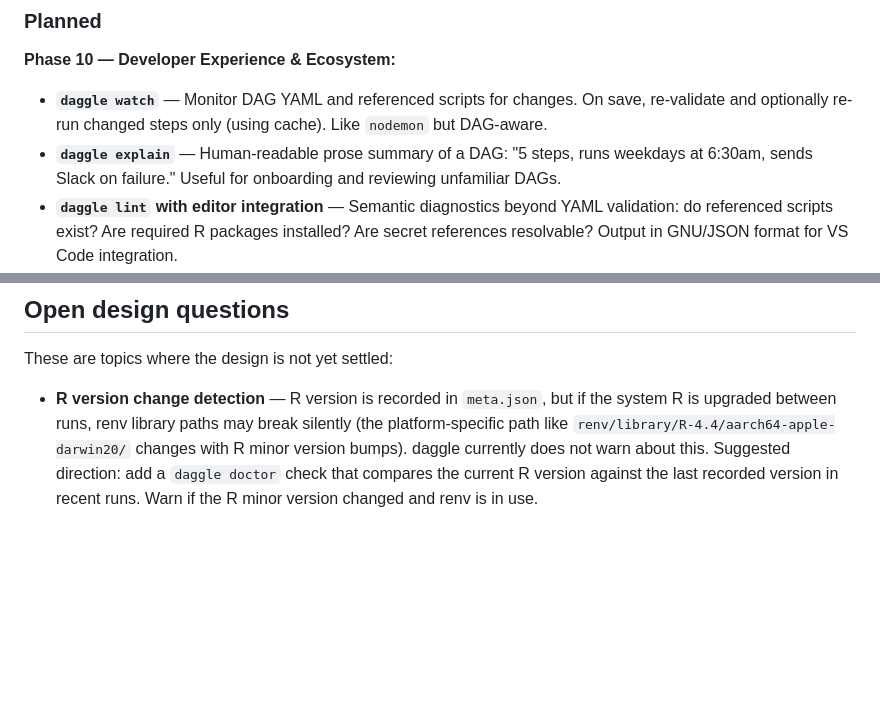
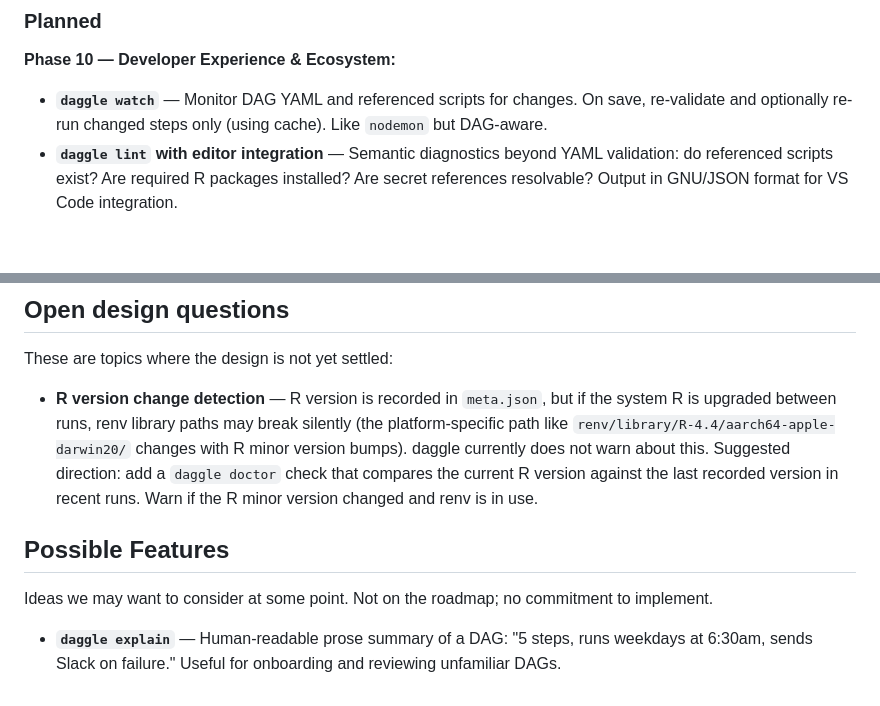
Before and after one commit to cynkra/daggle, a Markdown page: docs/design.md, 2 parts joined by grey strips. Rendered like a GitHub page; blank space fills up the shorter version.

Commit message:
docs: move daggle explain out of Phase 10 to Possible Features (#141)
Phase 10 scope narrowed; add a new "Possible Features" section for
ideas we may want to consider later without committing to them.

```diff
--- a/docs/design.md
+++ b/docs/design.md
@@ -130,7 +130,6 @@ R-specific steps check for their required packages at runtime and fail with a cl
 
 **Phase 10 — Developer Experience & Ecosystem:**
 - **`daggle watch`** — Monitor DAG YAML and referenced scripts for changes. On save, re-validate and optionally re-run changed steps only (using cache). Like `nodemon` but DAG-aware.
-- **`daggle explain`** — Human-readable prose summary of a DAG: "5 steps, runs weekdays at 6:30am, sends Slack on failure." Useful for onboarding and reviewing unfamiliar DAGs.
 - **`daggle lint` with editor integration** — Semantic diagnostics beyond YAML validation: do referenced scripts exist? Are required R packages installed? Are secret references resolvable? Output in GNU/JSON format for VS Code integration.
 - **`database:` step type** — SQL query as a step. DSN from env vars, query in YAML, output as CSV/RDS artifact. Eliminates the most common R ETL boilerplate (DBI + dbGetQuery + write.csv).
 - **`email:` step type** — Send rendered reports and artifacts via email. Uses Go's `net/smtp` directly (no R needed). References notification channel config. Covers the "render and email" workflow declaratively.
@@ -168,3 +167,9 @@ Scope is deliberately narrow: static bearer token + HTTP basic auth only — no
 These are topics where the design is not yet settled:
 
 - **R version change detection** — R version is recorded in `meta.json`, but if the system R is upgraded between runs, renv library paths may break silently (the platform-specific path like `renv/library/R-4.4/aarch64-apple-darwin20/` changes with R minor version bumps). daggle currently does not warn about this. Suggested direction: add a `daggle doctor` check that compares the current R version against the last recorded version in recent runs. Warn if the R minor version changed and renv is in use.
+
+## Possible Features
+
+Ideas we may want to consider at some point. Not on the roadmap; no commitment to implement.
+
+- **`daggle explain`** — Human-readable prose summary of a DAG: "5 steps, runs weekdays at 6:30am, sends Slack on failure." Useful for onboarding and reviewing unfamiliar DAGs.
```
